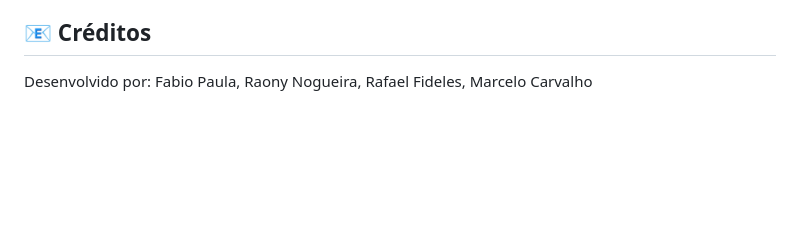
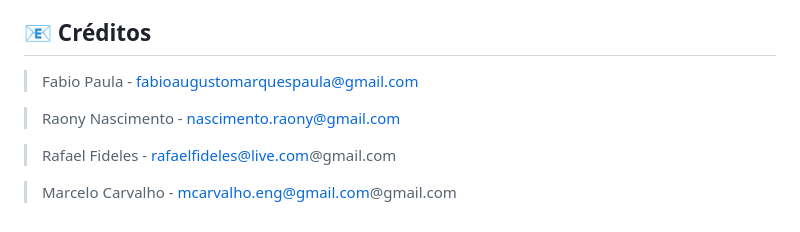
Before and after one commit to IFGO/IA_2025_Grupo3, a Markdown page: README.md, the part around the change. GitHub-like rendering; blank space fills up the shorter version.

Commit message:
feat: Adding credits

```diff
--- a/README.md
+++ b/README.md
@@ -204,4 +204,10 @@ Este projeto foi desenvolvido como trabalho final do Módulo I da pós-graduaç
 
 ## 📧 Créditos
 
-<p>Desenvolvido por: Fabio Paula, Raony Nogueira, Rafael Fideles, Marcelo Carvalho<p>
+> Fabio Paula -  <a href="mailto:fabioaugustomarquespaula@gmail.com">fabioaugustomarquespaula@gmail.com</a>
+
+> Raony Nascimento - <a href="mailto:nascimento.raony@gmail.com">nascimento.raony@gmail.com</a>
+
+> Rafael Fideles - <a href="mailto:rafaelfideles@live.com@gmail.com">rafaelfideles@live.com@gmail.com</a>
+
+> Marcelo Carvalho - <a href="mailto:mcarvalho.eng@gmail.com@gmail.com">mcarvalho.eng@gmail.com@gmail.com</a>
```
